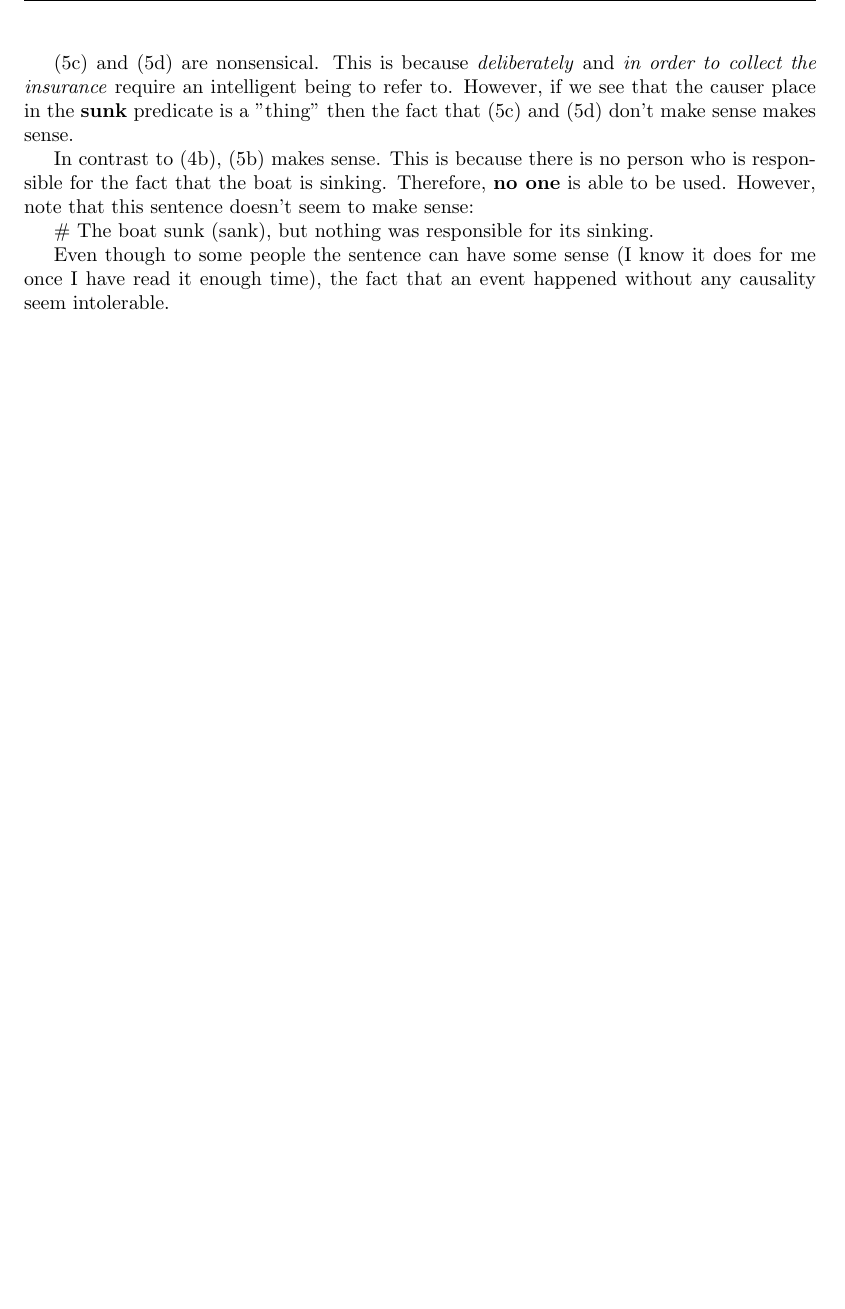
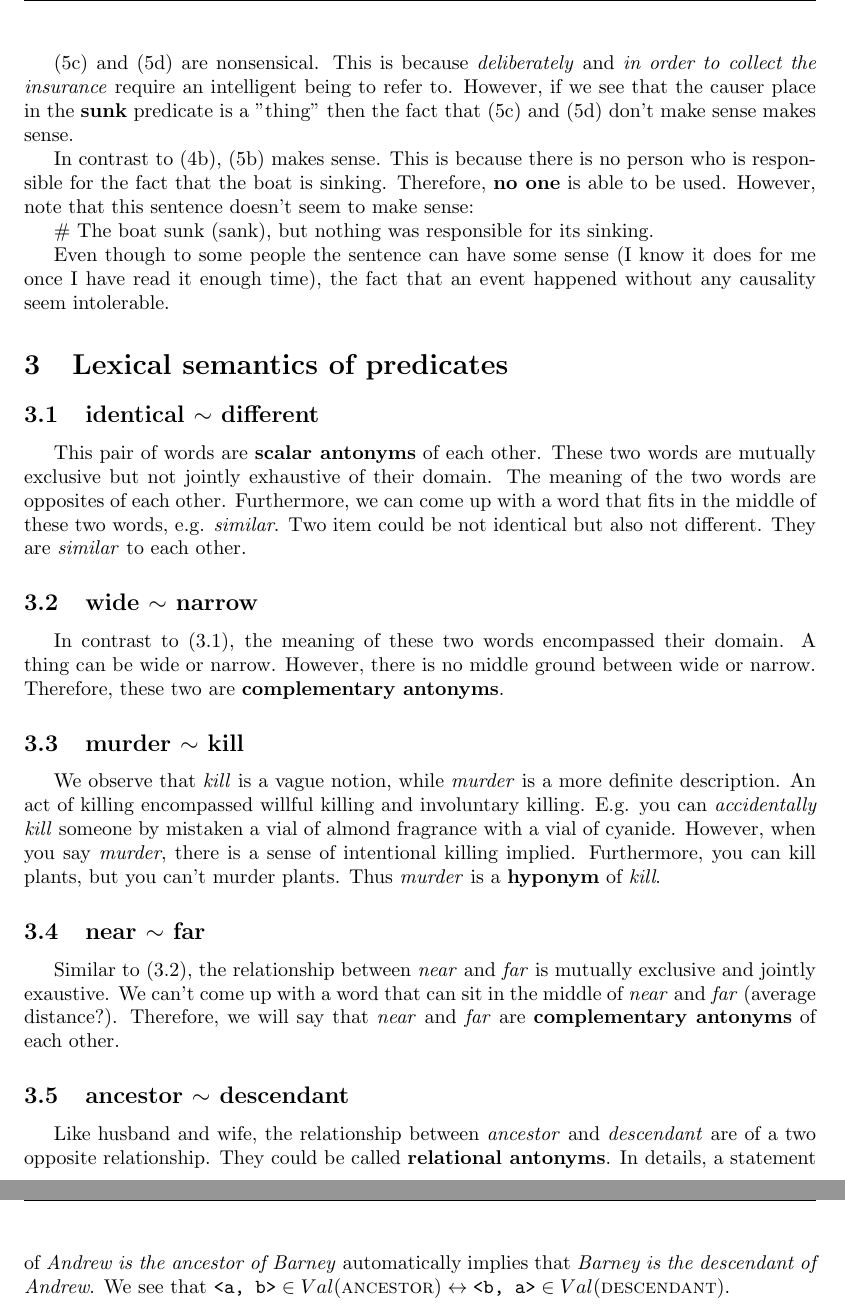
Before and after one commit to zuik/stuff, a LaTeX document (hw/LX/LX331_A6.tex): part of page 3 of 3 before the commit and two parts of pages 3 and 4 of 4 after it, the two joined at a grey line, cut so that both start at the same text, the shorter picture padded with empty space. Compiled offline with pdfLaTeX.

Commit message:
Add finished version of A6

```diff
--- a/hw/LX/LX331_A6.tex
+++ b/hw/LX/LX331_A6.tex
@@ -4,14 +4,6 @@
 \usepackage{amssymb}
 \usepackage{fancyhdr}
 \usepackage[margin=1.5in]{geometry}
-
-\usepackage{hyperref}
-\hypersetup{
-    colorlinks=true,
-    linkcolor=blue,
-    filecolor=magenta,
-    urlcolor=cyan,
-}
 
 \title{LX331: Assignment 6}
 \author{Duy Nguyen}
@@ -93,4 +86,20 @@ In contrast to (4b), (5b) makes sense. This is because there is no person who is
 
 Even though to some people the sentence can have some sense (I know it does for me once I have read it enough time), the fact that an event happened without any causality seem intolerable.
 
+\section{Lexical semantics of predicates}
+\subsection{identical $\sim$ different}
+This pair of words are \textbf{scalar antonyms} of each other. These two words are mutually exclusive but not jointly exhaustive of their domain. The meaning of the two words are opposites of each other. Furthermore, we can come up with a word that fits in the middle of these two words, e.g. \textit{similar}. Two item could be not identical but also not different. They are \textit{similar} to each other.
+
+\subsection{wide $\sim$ narrow}
+In contrast to (3.1), the meaning of these two words encompassed their domain. A thing can be wide or narrow. However, there is no middle ground between wide or narrow. Therefore, these two are \textbf{complementary antonyms}.
+
+\subsection{murder $\sim$ kill}
+We observe that \textit{kill} is a vague notion, while \textit{murder} is a more definite description. An act of killing encompassed willful killing and involuntary killing. E.g. you can \textit{accidentally kill} someone by mistaken a vial of almond fragrance with a vial of cyanide. However, when you say \textit{murder}, there is a sense of intentional killing implied. Furthermore, you can kill plants, but you can't murder plants. Thus \textit{murder} is a \textbf{hyponym} of \textit{kill}.
+
+\subsection{near $\sim$ far}
+Similar to (3.2), the relationship between \textit{near} and \textit{far} is mutually exclusive and jointly exaustive. We can't come up with a word that can sit in the middle of \textit{near} and \textit{far} (average distance?). Therefore, we will say that \textit{near} and \textit{far} are \textbf{complementary antonyms} of each other.
+
+\subsection{ancestor $\sim$ descendant}
+Like husband and wife, the relationship between \textit{ancestor} and \textit{descendant} are of a two opposite relationship. They could be called \textbf{relational antonyms}. In details, a statement of \textit{Andrew is the ancestor of Barney} automatically implies that \textit{Barney is the descendant of Andrew}. We see that $\verb|<a, b>| \in Val(\textsc{ancestor}) \leftrightarrow \verb|<b, a>| \in Val(\textsc{descendant})$.
+
 \end{document}
```
Also changed, not shown: hw/LX/LX331_A6.tex (3 more changed lines).
